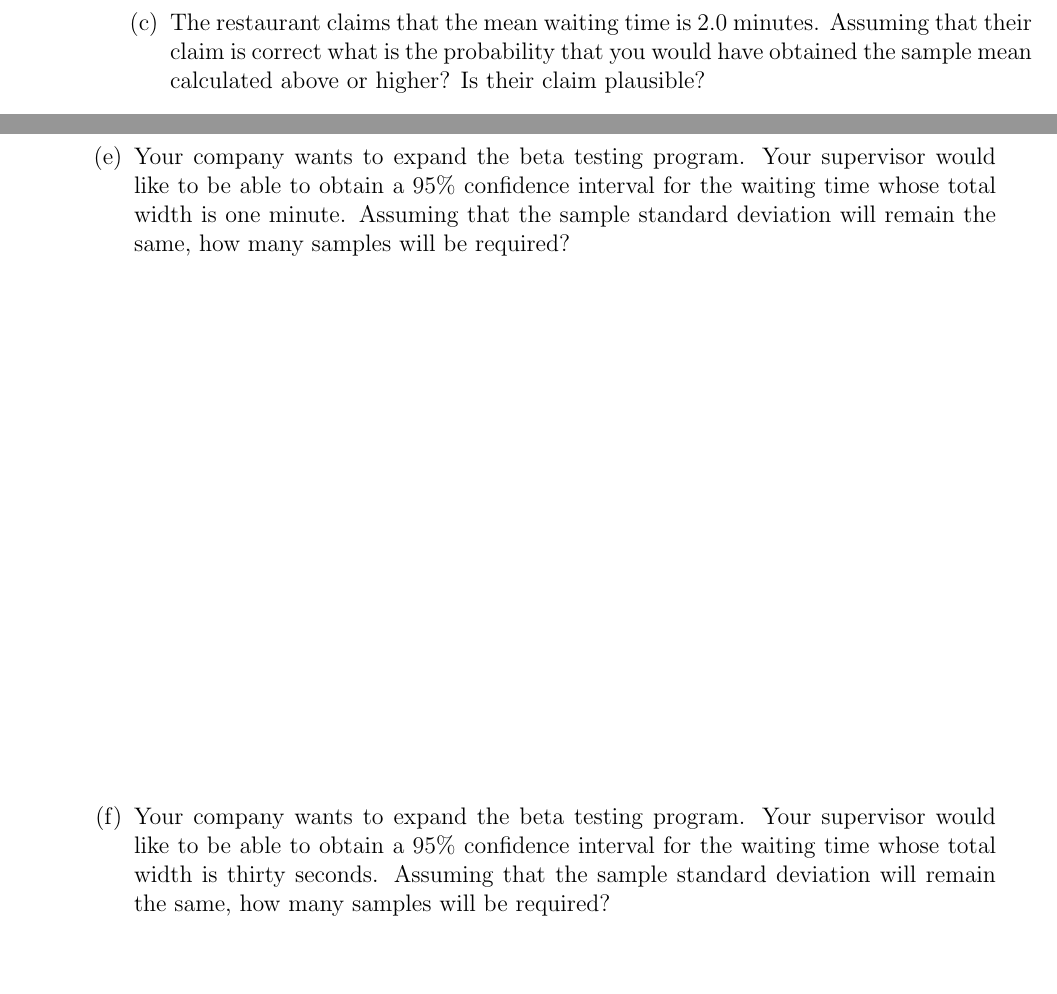
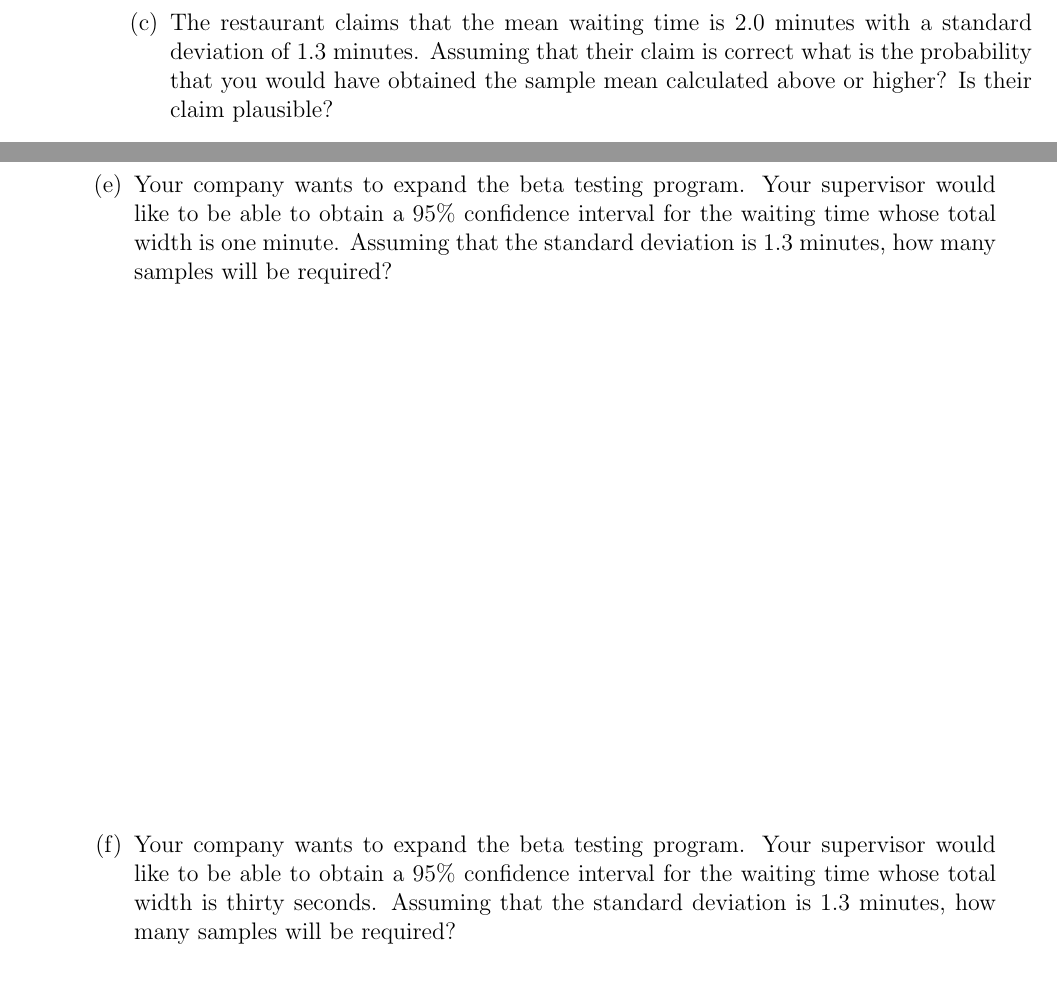
Before and after one commit to KellyBlack/BasicStats, a LaTeX thesis (activities/labManual.tex, which reads activities/confidenceIntervalII.tex): two parts of pages 112 and 113 of 176, joined at a grey line, cut so that both start at the same text. Compiled offline with pdfLaTeX.

Commit message:
Changed an activity on confidence intervals to make it possible to use a z distribution rather than t

```diff
--- a/activities/confidenceIntervalII.tex
+++ b/activities/confidenceIntervalII.tex
@@ -43,9 +43,10 @@ be used to provide ratings and also estimate waiting times.
       \clearpage
 
     \item The restaurant claims that the mean waiting time is 2.0
-      minutes. Assuming that their claim is correct what is the
-      probability that you would have obtained the sample mean
-      calculated above or higher? Is their claim plausible?
+      minutes with a standard deviation of 1.3 minutes. Assuming that
+      their claim is correct what is the probability that you would
+      have obtained the sample mean calculated above or higher? Is
+      their claim plausible?
 
       \vfill
 
@@ -61,16 +63,16 @@ be used to provide ratings and also estimate waiting times.
     \item Your company wants to expand the beta testing program. Your
       supervisor would like to be able to obtain a 95\% confidence
       interval for the waiting time whose total width is one
-      minute. Assuming that the sample standard deviation will remain
-      the same, how many samples will be required?
+      minute. Assuming that the standard deviation is 1.3 minutes, how
+      many samples will be required?
 
       \vfill
 
     \item Your company wants to expand the beta testing program. Your
       supervisor would like to be able to obtain a 95\% confidence
       interval for the waiting time whose total width is thirty
-      seconds. Assuming that the sample standard deviation will remain
-      the same, how many samples will be required?
+      seconds. Assuming that the standard deviation is 1.3 minutes,
+      how many samples will be required?
 
       \vfill
 
```
Also changed, not shown: notes/IntroStats.tex (+2 -2 lines), activities/confidenceIntervalII.tex (5 more changed lines).
